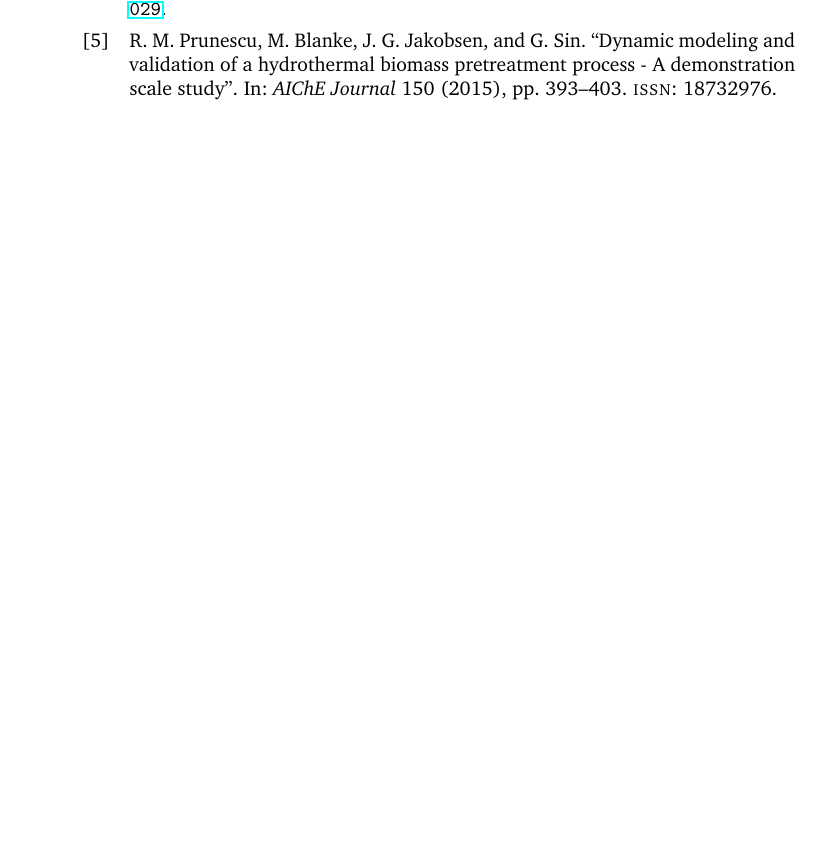
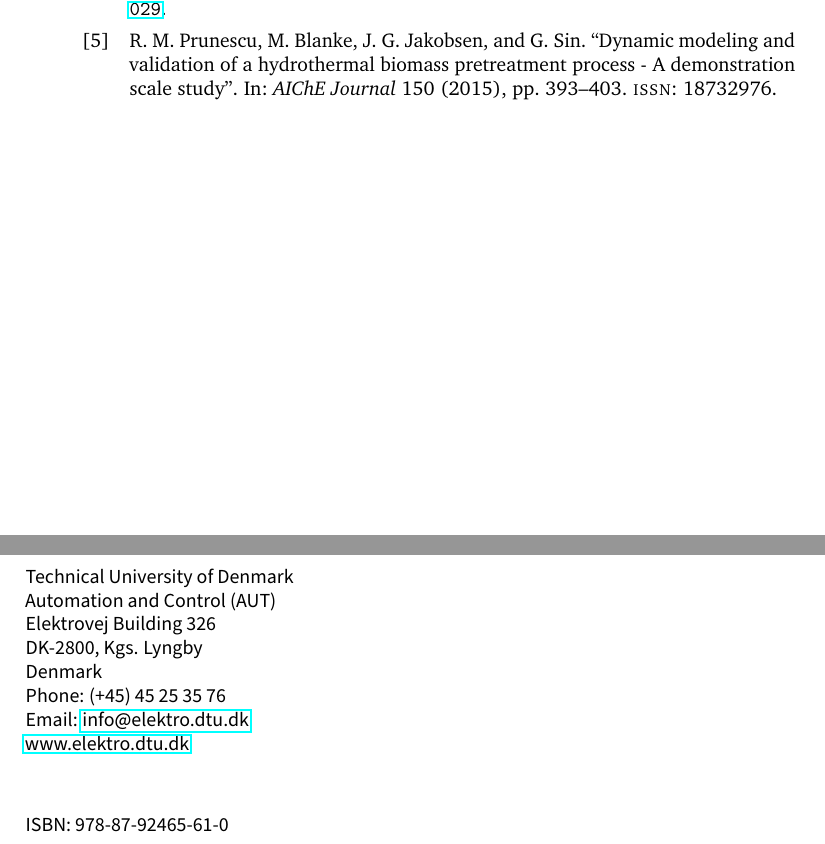
Before and after one commit to remusmp/phdthesis, a LaTeX thesis (phdthesis.tex, which reads backcover.tex, preamble.tex): part of page 23 of 23 before the commit and two parts of pages 23 and 26 of 26 after it, the two joined at a grey line, cut so that both start at the same text, the shorter picture padded with empty space. Compiled offline with pdfLaTeX.

Commit message:
Backcover added.

```diff
--- /dev/null
+++ b/backcover.tex
@@ -0,0 +5,22 @@
+\AtBeginShipoutNext{\AtBeginShipoutNext{\AtBeginShipoutDiscard}}
+\begin{titlingpage}
+	\sffamily
+	\thispagestyle{empty}
+	\calccentering{\unitlength}
+	\begin{adjustwidth}{\unitlength}{-\unitlength}
+		\begin{adjustwidth}{-0.5cm}{-0.5cm}
+			\vspace*{\stretch{1}}
+
+			\noindent
+			\thUniversityNameEN\\
+			\thGroupNameEN\\
+			\thGroupAddressStreetEN\\
+			\thGroupAddressZIPCityEN\\
+			\thGroupAddressCountryEN\\
+			Phone: \thGroupAddressPhone\\
+			Email: \thGroupAddressEmail\\
+			\thGroupAddressWWW\\[1cm]
+			ISBN: \thISBN
+		\end{adjustwidth}
+	\end{adjustwidth}
+\end{titlingpage}
--- a/preamble.tex
+++ b/preamble.tex
@@ -5,6 +5,8 @@
 \usepackage{lipsum}
 \usepackage{indentfirst}
 \usepackage{color}
+\usepackage{url}
+\usepackage{atbegshi}
 
 % Fonts
 \usepackage{lmodern} % math
```
Also changed, not shown: phdthesis.tex (+2 -0 lines), backcover.tex (4 more changed lines).
